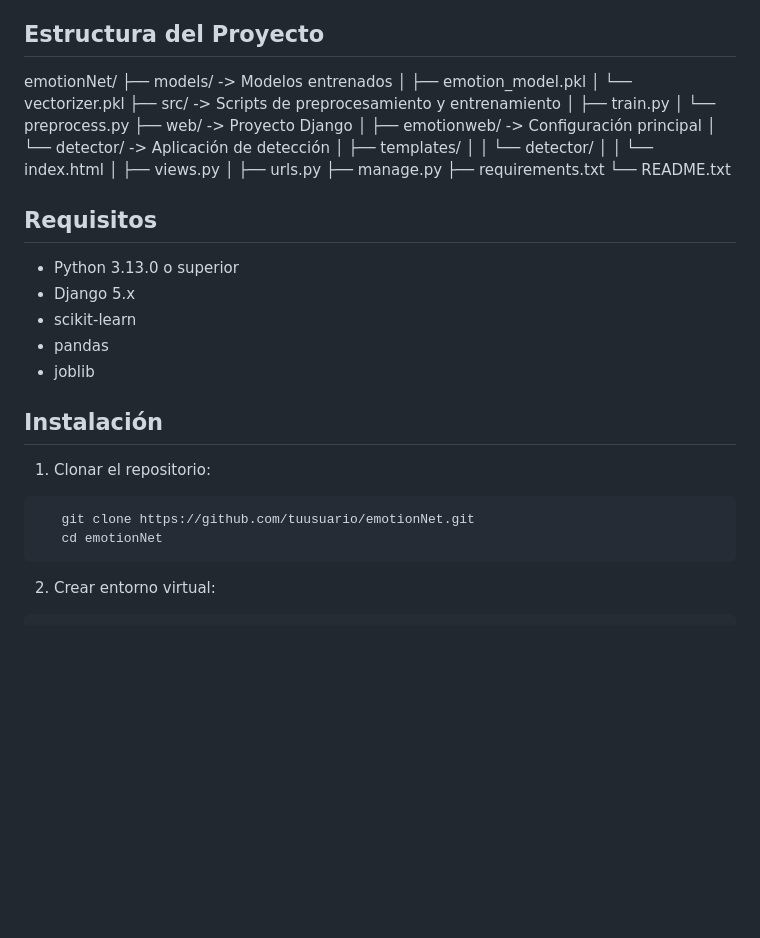
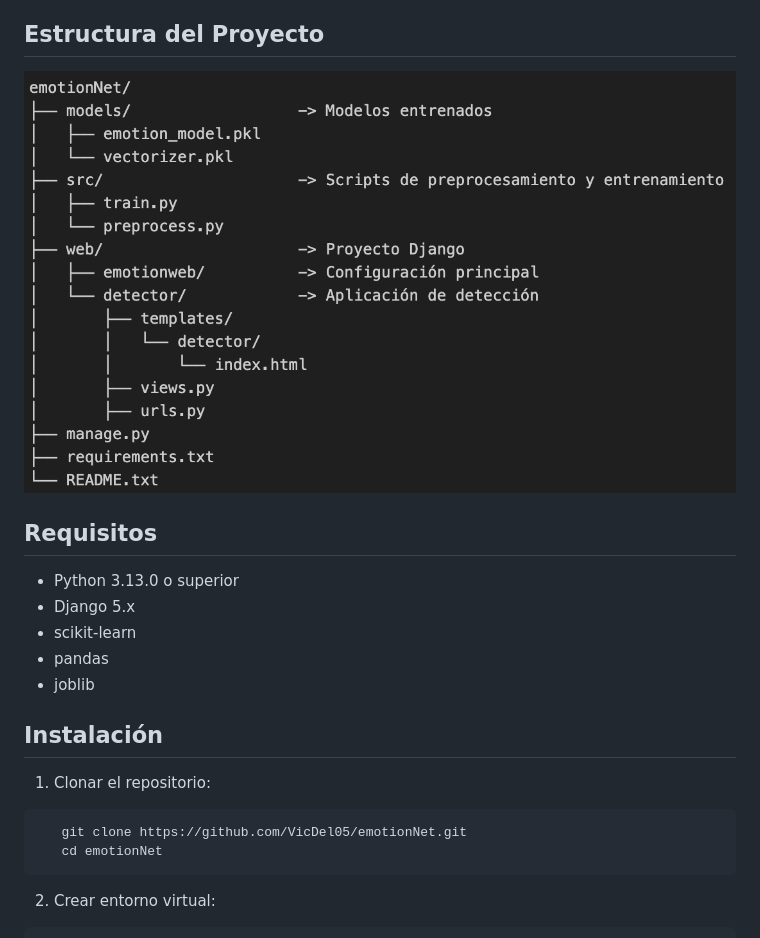
Before and after one commit to VicDel05/emotionNet, a Markdown page: README.md, the part around the change. GitHub-like rendering; pictures changed too: assets/estructura.png (added); blank space fills up the shorter version.

````diff
--- a/README.md
+++ b/README.md
@@ -7,24 +7,7 @@ EmotionNet es una aplicación web desarrollada con Django que permite detectar e
 
 Estructura del Proyecto
 ------------------------
-emotionNet/
-├── models/                  -> Modelos entrenados
-│   ├── emotion_model.pkl
-│   └── vectorizer.pkl
-├── src/                     -> Scripts de preprocesamiento y entrenamiento
-│   ├── train.py
-│   └── preprocess.py
-├── web/                     -> Proyecto Django
-│   ├── emotionweb/          -> Configuración principal
-│   └── detector/            -> Aplicación de detección
-│       ├── templates/
-│       │   └── detector/
-│       │       └── index.html
-│       ├── views.py
-│       ├── urls.py
-├── manage.py
-├── requirements.txt
-└── README.txt
+![imagen](./assets/estructura.png)
 
 Requisitos
 ----------
@@ -38,7 +21,7 @@ Instalación
 -----------
 1. Clonar el repositorio:
 ```
-   git clone https://github.com/tuusuario/emotionNet.git
+   git clone https://github.com/VicDel05/emotionNet.git
    cd emotionNet
 ```
 
````
